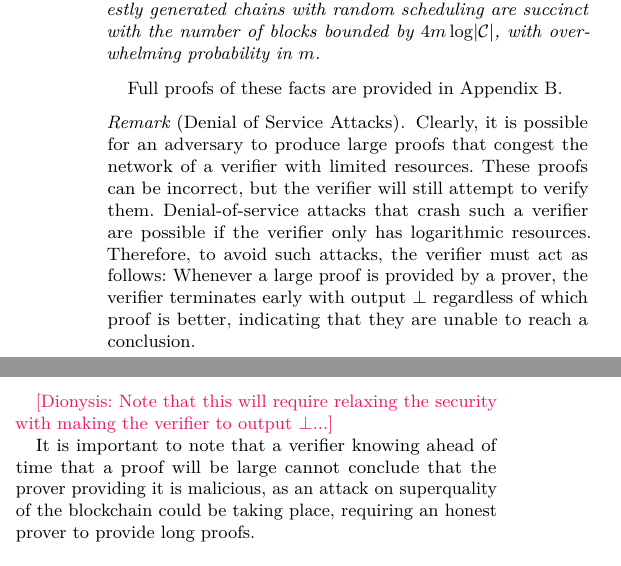
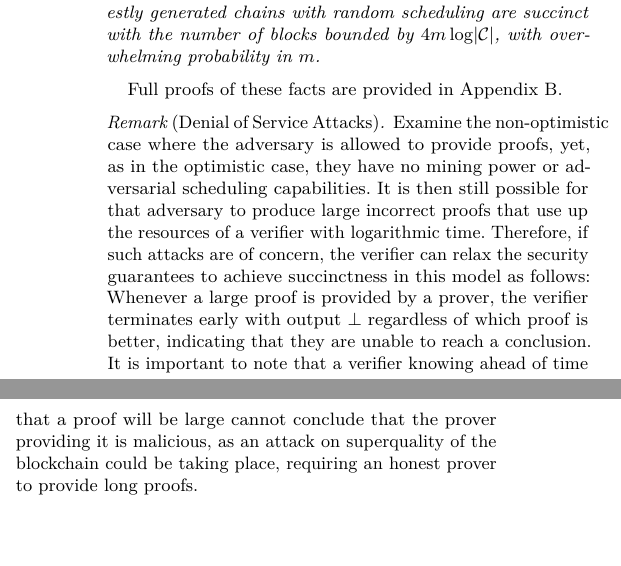
Before and after one commit to dionyziz/popow, a LaTeX paper (whitepaper/nipopows.tex, which reads whitepaper/succinctness.tex): two parts of the columns of page 11 of 21, joined at a grey line, cut so that both start at the same text, the shorter picture padded with empty space. Compiled offline with pdfLaTeX.

Commit message:
Describe how succinctness/security counter-balance

```diff
--- a/whitepaper/succinctness.tex
+++ b/whitepaper/succinctness.tex
@@ -93,20 +93,16 @@ Full proofs of these facts are provided in Appendix~\ref{sec.proofs}.
 \fi
 
 \begin{remark}[Denial of Service Attacks]
-Clearly, it is possible for an adversary to produce large proofs that congest
-the network of a verifier with limited resources. These proofs can be incorrect,
-but the verifier will still attempt to verify them. Denial-of-service attacks
-that crash such a verifier are possible if the verifier only has logarithmic
-resources. Therefore, to avoid such attacks, the verifier must act as follows:
-Whenever a large proof is provided by a prover, the verifier terminates early
-with output $\bot$ regardless of which proof is better, indicating that they are
-unable to reach a conclusion.
-
-\dznote{Note that this will require relaxing the security with making the
-verifier to output $\bot$...}
-
-It is important to note that a verifier knowing ahead of time that a proof will
-be large cannot conclude that the prover providing it is malicious, as an attack
-on superquality of the blockchain could be taking place, requiring an honest
-prover to provide long proofs.
+Examine the non-optimistic case where the adversary is allowed to provide
+proofs, yet, as in the optimistic case, they have no mining power or adversarial
+scheduling capabilities. It is then still possible for that adversary to produce
+large incorrect proofs that use up  the resources of a verifier with logarithmic
+time. Therefore, if such attacks are of concern, the verifier can relax the
+security guarantees to achieve succinctness in this model as follows: Whenever a
+large proof is provided by a prover, the verifier terminates early with output
+$\bot$ regardless of which proof is better, indicating that they are unable to
+reach a conclusion. It is important to note that a verifier knowing ahead of
+time that a proof will be large cannot conclude that the prover providing it is
+malicious, as an attack on superquality of the blockchain could be taking place,
+requiring an honest prover to provide long proofs.
 \end{remark}
```
